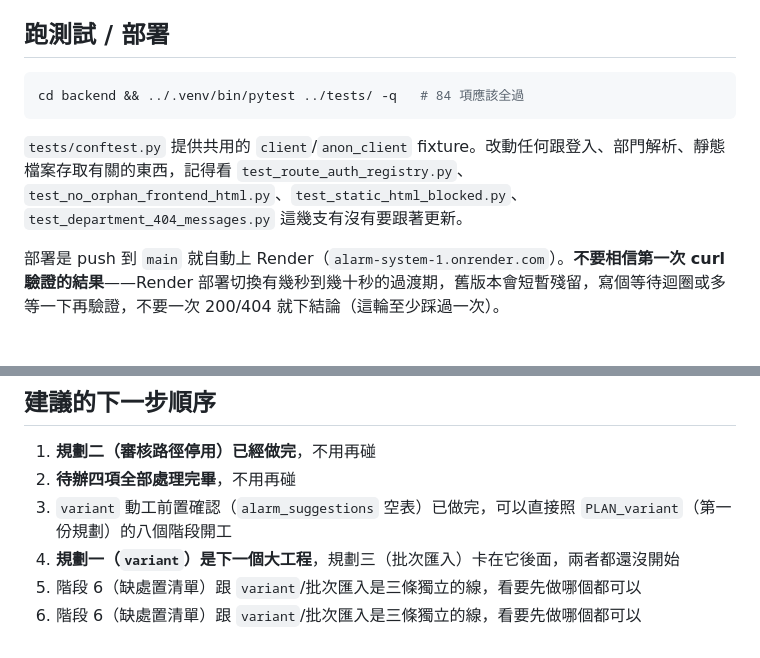
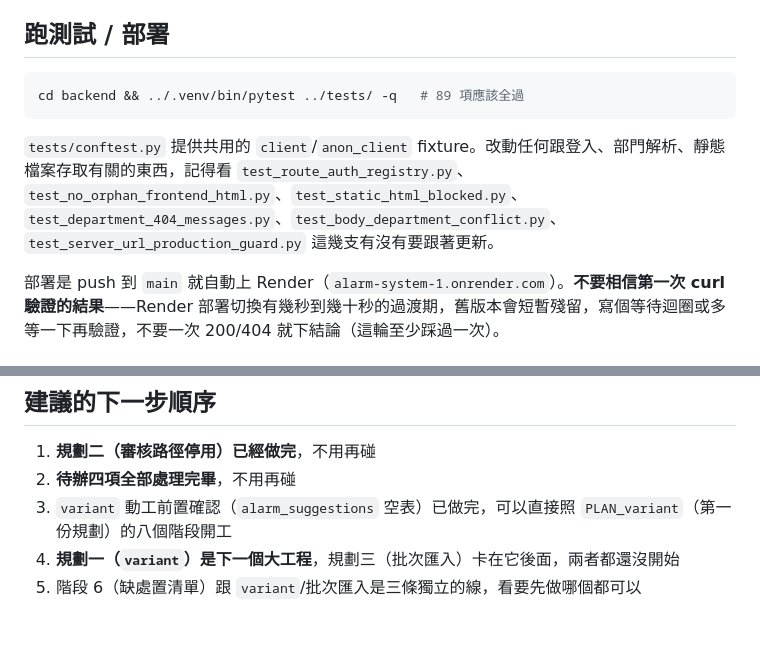
Before and after one commit to rookietommy000/Alarm-System, a Markdown page: HANDOFF_local_solution.md, 2 parts joined by grey strips. Rendered like a GitHub page.

Commit message:
docs: 交接文件二次核對修正（數字更新、去重複、補測試清單）
重新逐項核對 HANDOFF_local_solution.md 跟目前實際程式碼/資料庫狀態
是否一致：測試數量已增至 89（原文寫 84，是加了 test_body_department_
conflict.py、test_server_url_production_guard.py 之前的舊數字）；
「跑測試」段落補上這兩支新測試檔案；下一步順序清單有一行重複兩次，
移除。alarm_suggestions 空表狀態、zztest 密碼雜湊皆重新查證未變。

Co-Authored-By: Claude Sonnet 5 <noreply@anthropic.com>

````diff
--- a/HANDOFF_local_solution.md
+++ b/HANDOFF_local_solution.md
@@ -50,10 +50,10 @@
 ## 跑測試 / 部署
 
 ```bash
-cd backend && ../.venv/bin/pytest ../tests/ -q   # 84 項應該全過
+cd backend && ../.venv/bin/pytest ../tests/ -q   # 89 項應該全過
 ```
 
-`tests/conftest.py` 提供共用的 `client`/`anon_client` fixture。改動任何跟登入、部門解析、靜態檔案存取有關的東西，記得看 `test_route_auth_registry.py`、`test_no_orphan_frontend_html.py`、`test_static_html_blocked.py`、`test_department_404_messages.py` 這幾支有沒有要跟著更新。
+`tests/conftest.py` 提供共用的 `client`/`anon_client` fixture。改動任何跟登入、部門解析、靜態檔案存取有關的東西，記得看 `test_route_auth_registry.py`、`test_no_orphan_frontend_html.py`、`test_static_html_blocked.py`、`test_department_404_messages.py`、`test_body_department_conflict.py`、`test_server_url_production_guard.py` 這幾支有沒有要跟著更新。
 
 部署是 push 到 `main` 就自動上 Render（`alarm-system-1.onrender.com`）。**不要相信第一次 curl 驗證的結果**——Render 部署切換有幾秒到幾十秒的過渡期，舊版本會短暫殘留，寫個等待迴圈或多等一下再驗證，不要一次 200/404 就下結論（這輪至少踩過一次）。
 
@@ -132,4 +132,3 @@ cd backend && ../.venv/bin/pytest ../tests/ -q   # 84 項應該全過
 3. `variant` 動工前置確認（`alarm_suggestions` 空表）已做完，可以直接照 `PLAN_variant`（第一份規劃）的八個階段開工
 4. **規劃一（`variant`）是下一個大工程**，規劃三（批次匯入）卡在它後面，兩者都還沒開始
 5. 階段 6（缺處置清單）跟 `variant`/批次匯入是三條獨立的線，看要先做哪個都可以
-6. 階段 6（缺處置清單）跟 `variant`/批次匯入是三條獨立的線，看要先做哪個都可以
````
